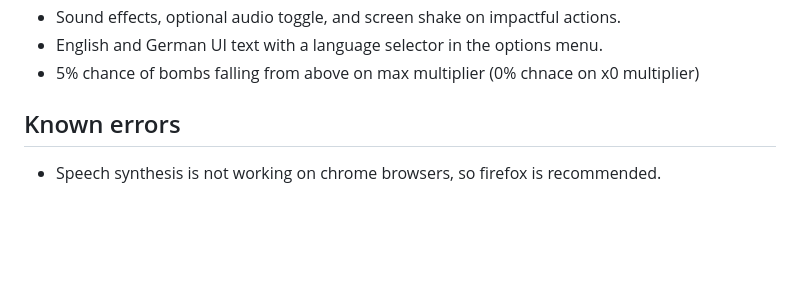
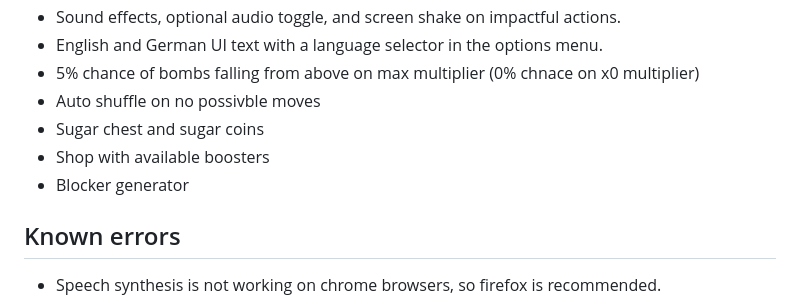
Before and after one commit to Purogurama-kun/3-match-browsergame, a Markdown page: README.md, the part around the change. Rendered like a GitHub page; blank space fills up the shorter version.

```diff
--- a/README.md
+++ b/README.md
@@ -17,6 +17,10 @@ Small Match-3 browser game with boosters, goals, and sound feedback, written in
 - Sound effects, optional audio toggle, and screen shake on impactful actions.
 - English and German UI text with a language selector in the options menu.
 - 5% chance of bombs falling from above on max multiplier (0% chnace on x0 multiplier)
+- Auto shuffle on no possivble moves
+- Sugar chest and sugar coins
+- Shop with available boosters
+- Blocker generator
 
 ## Known errors
 
```
